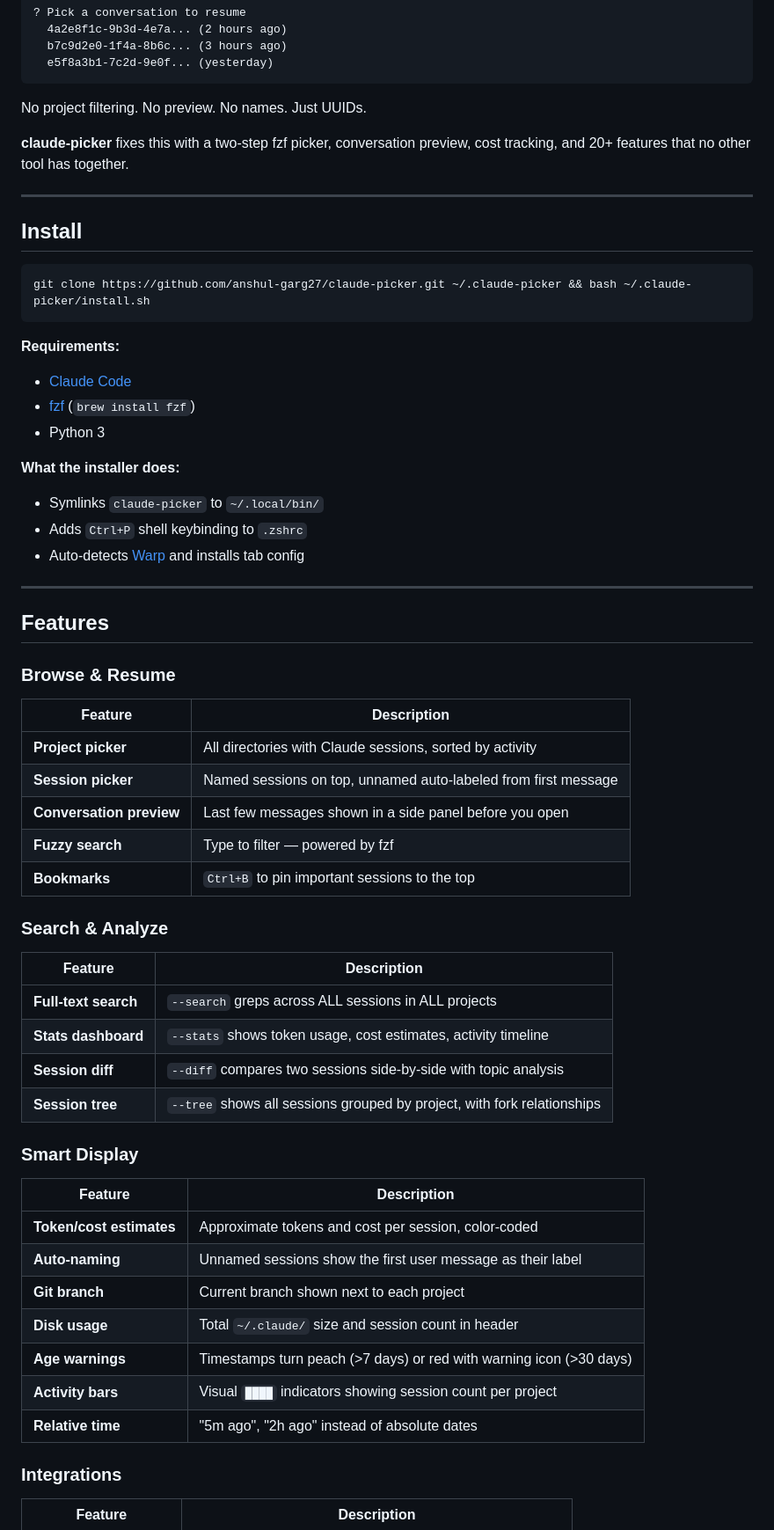
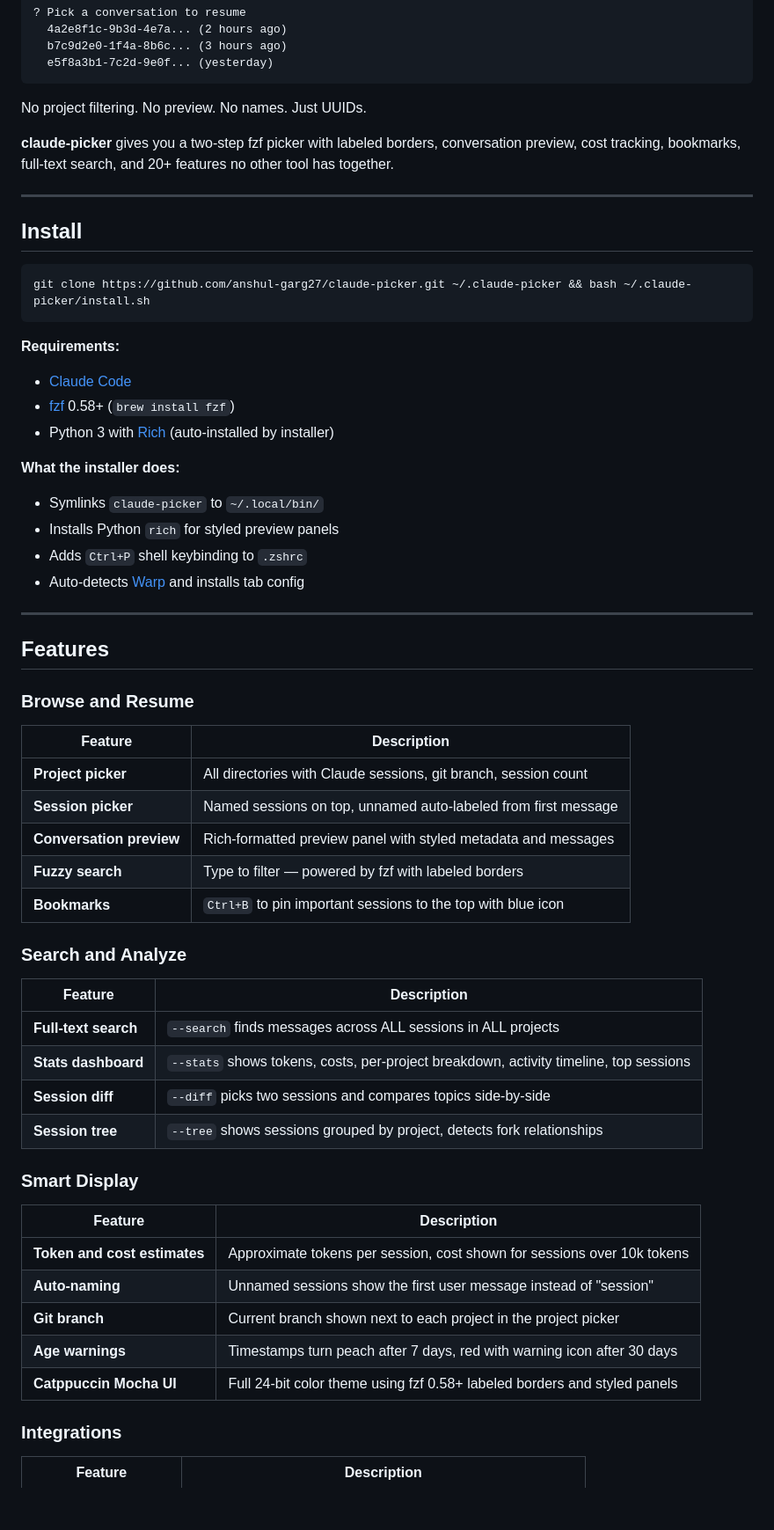
Before and after one commit to anshul-garg27/claude-picker, a Markdown page: README.md, the part around one of its changes. Shown at 88% size. GitHub-like rendering; blank space fills up the shorter version.

```diff
--- a/README.md
+++ b/README.md
@@ -33,7 +33,7 @@ Claude Code saves every conversation, but finding them again is painful:
 
 No project filtering. No preview. No names. Just UUIDs.
 
-**claude-picker** fixes this with a two-step fzf picker, conversation preview, cost tracking, and 20+ features that no other tool has together.
+**claude-picker** gives you a two-step fzf picker with labeled borders, conversation preview, cost tracking, bookmarks, full-text search, and 20+ features no other tool has together.
 
 ---
 
@@ -45,11 +45,12 @@ git clone https://github.com/anshul-garg27/claude-picker.git ~/.claude-picker &&
 
 **Requirements:**
 - [Claude Code](https://claude.ai/code)
-- [fzf](https://github.com/junegunn/fzf) (`brew install fzf`)
-- Python 3
+- [fzf](https://github.com/junegunn/fzf) 0.58+ (`brew install fzf`)
+- Python 3 with [Rich](https://github.com/Textualize/rich) (auto-installed by installer)
 
 **What the installer does:**
 - Symlinks `claude-picker` to `~/.local/bin/`
+- Installs Python `rich` for styled preview panels
 - Adds `Ctrl+P` shell keybinding to `.zshrc`
 - Auto-detects [Warp](https://warp.dev) and installs tab config
 
@@ -57,36 +58,34 @@ git clone https://github.com/anshul-garg27/claude-picker.git ~/.claude-picker &&
 
 ## Features
 
-### Browse & Resume
+### Browse and Resume
 
 | Feature | Description |
 |---------|------------|
-| **Project picker** | All directories with Claude sessions, sorted by activity |
+| **Project picker** | All directories with Claude sessions, git branch, session count |
 | **Session picker** | Named sessions on top, unnamed auto-labeled from first message |
-| **Conversation preview** | Last few messages shown in a side panel before you open |
-| **Fuzzy search** | Type to filter — powered by fzf |
-| **Bookmarks** | `Ctrl+B` to pin important sessions to the top |
+| **Conversation preview** | Rich-formatted preview panel with styled metadata and messages |
+| **Fuzzy search** | Type to filter — powered by fzf with labeled borders |
+| **Bookmarks** | `Ctrl+B` to pin important sessions to the top with blue icon |
 
-### Search & Analyze
+### Search and Analyze
 
 | Feature | Description |
 |---------|------------|
-| **Full-text search** | `--search` greps across ALL sessions in ALL projects |
-| **Stats dashboard** | `--stats` shows token usage, cost estimates, activity timeline |
-| **Session diff** | `--diff` compares two sessions side-by-side with topic analysis |
-| **Session tree** | `--tree` shows all sessions grouped by project, with fork relationships |
+| **Full-text search** | `--search` finds messages across ALL sessions in ALL projects |
+| **Stats dashboard** | `--stats` shows tokens, costs, per-project breakdown, activity timeline, top sessions |
+| **Session diff** | `--diff` picks two sessions and compares topics side-by-side |
+| **Session tree** | `--tree` shows sessions grouped by project, detects fork relationships |
 
 ### Smart Display
 
 | Feature | Description |
 |---------|------------|
-| **Token/cost estimates** | Approximate tokens and cost per session, color-coded |
-| **Auto-naming** | Unnamed sessions show the first user message as their label |
-| **Git branch** | Current branch shown next to each project |
-| **Disk usage** | Total `~/.claude/` size and session count in header |
-| **Age warnings** | Timestamps turn peach (>7 days) or red with warning icon (>30 days) |
-| **Activity bars** | Visual `████` indicators showing session count per project |
-| **Relative time** | "5m ago", "2h ago" instead of absolute dates |
+| **Token and cost estimates** | Approximate tokens per session, cost shown for sessions over 10k tokens |
+| **Auto-naming** | Unnamed sessions show the first user message instead of "session" |
+| **Git branch** | Current branch shown next to each project in the project picker |
+| **Age warnings** | Timestamps turn peach after 7 days, red with warning icon after 30 days |
+| **Catppuccin Mocha UI** | Full 24-bit color theme using fzf 0.58+ labeled borders and styled panels |
 
 ### Integrations
 
```
Also changed, not shown: other parts of README.md (+59 -34 lines).
